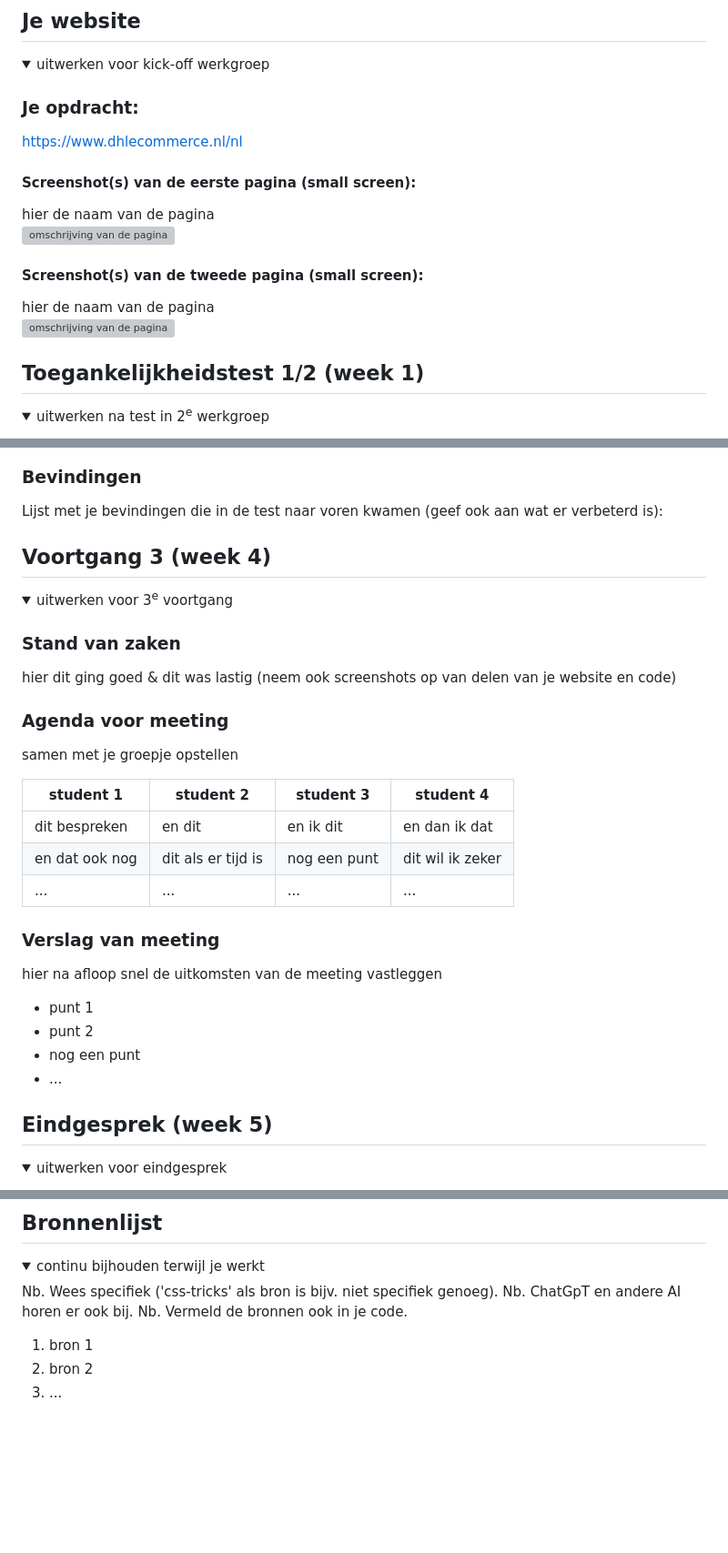
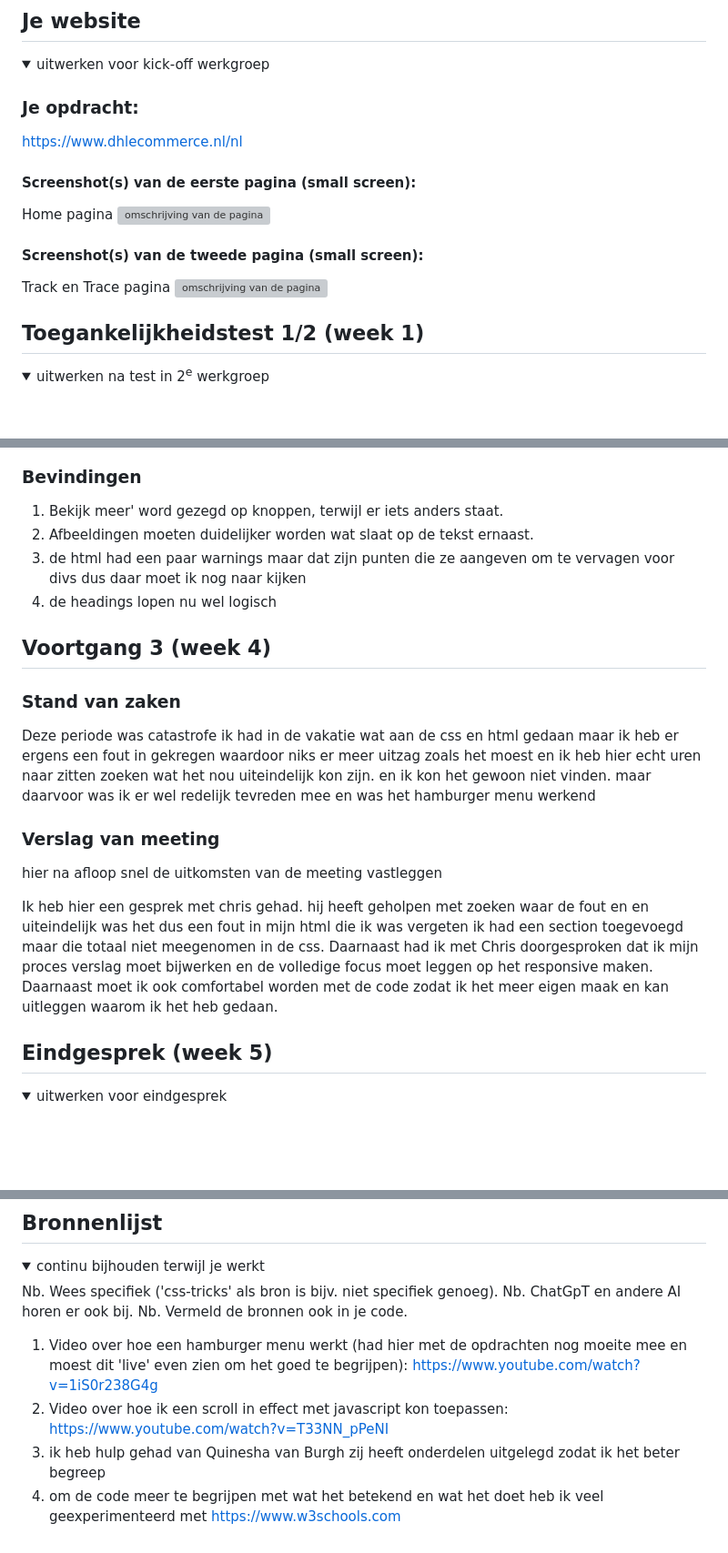
Before and after one commit to carmenbrands/inhaalfed2425, a Markdown page: README.md, 3 parts joined by grey strips. Shown at 91% size. Drawn GitHub-style; folded sections open; blank space fills up the shorter version; grey boxes are pictures that could not be loaded.

```diff
--- a/README.md
+++ b/README.md
@@ -38,11 +27,11 @@ Nb. Door *open* toe te voegen aan een *details* element kun je deze standaard op
   https://www.dhlecommerce.nl/nl
 
   #### Screenshot(s) van de eerste pagina (small screen):
-  hier de naam van de pagina
+  Home pagina
   <img src="readmeimages/dhlhomepagina.svg" width="375px" alt="omschrijving van de pagina">
 
   #### Screenshot(s) van de tweede pagina (small screen):
-  hier de naam van de pagina
+  Track en Trace pagina
   <img src="readmeimages/dhltrackentrace.svg" width="375px" alt="omschrijving van de pagina">
 
 </details>
@@ -155,5 +145,8 @@ Nb. Door *open* toe te voegen aan een *details* element kun je deze standaard op
   ### Bevindingen
-  Lijst met je bevindingen die in de test naar voren kwamen (geef ook aan wat er verbeterd is):
+  1. Bekijk meer' word gezegd op knoppen, terwijl er iets anders staat.
+  2. Afbeeldingen moeten duidelijker worden wat slaat op de tekst ernaast.
+  3. de html had een paar warnings maar dat zijn punten die ze aangeven om te vervagen voor divs dus daar moet ik nog naar kijken
+  4. de headings lopen nu wel logisch
 
 </details>
 
@@ -163,30 +156,17 @@ Nb. Door *open* toe te voegen aan een *details* element kun je deze standaard op
 
 ## Voortgang 3 (week 4)
 
-<details>
-  <summary>uitwerken voor 3<sup>e</sup> voortgang</summary>
+
 
   ### Stand van zaken
-  hier dit ging goed & dit was lastig (neem ook screenshots op van delen van je website en code)
-
-
-  ### Agenda voor meeting
-  samen met je groepje opstellen
-
-  | student 1      | student 2          | student 3    | student 4        |
-  | ---            | ---                | ---          | ---              |
-  | dit bespreken  | en dit             | en ik dit    | en dan ik dat    |
-  | en dat ook nog | dit als er tijd is | nog een punt | dit wil ik zeker |
-  | ...            | ...                | ...          | ...              |
+  Deze periode was catastrofe ik had in de vakatie wat aan de css en html gedaan maar ik heb er ergens een fout in gekregen waardoor niks er meer uitzag zoals het moest en ik heb hier echt uren naar zitten zoeken wat het nou uiteindelijk kon zijn. en ik kon het gewoon niet vinden. maar daarvoor was ik er wel redelijk tevreden mee en was het hamburger menu werkend
 
 
   ### Verslag van meeting
   hier na afloop snel de uitkomsten van de meeting vastleggen
 
-  - punt 1
-  - punt 2
-  - nog een punt
-  - ...
+  Ik heb hier een gesprek met chris gehad.
+  hij heeft geholpen met zoeken waar de fout en en uiteindelijk was het dus een fout in mijn html die ik was vergeten ik had een section toegevoegd maar die totaal niet meegenomen in de css. Daarnaast had ik met Chris doorgesproken dat ik mijn proces verslag moet bijwerken en de volledige focus moet leggen op het responsive maken. Daarnaast moet ik ook comfortabel worden met de code zodat ik het meer eigen maak en kan uitleggen waarom ik het heb gedaan.
 
 </details>
 
@@ -228,8 +219,9 @@ Nb. Door *open* toe te voegen aan een *details* element kun je deze standaard op
   Nb. ChatGpT en andere AI horen er ook bij.
   Nb. Vermeld de bronnen ook in je code.
 
-  1. bron 1
-  2. bron 2
-  3. ...
+  1. Video over hoe een hamburger menu werkt (had hier met de opdrachten nog moeite mee en moest dit 'live' even zien om het goed te begrijpen): https://www.youtube.com/watch?v=1iS0r238G4g
+  2. Video over hoe ik een scroll in effect met javascript kon toepassen: https://www.youtube.com/watch?v=T33NN_pPeNI
+  3. ik heb hulp gehad van Quinesha van Burgh zij heeft onderdelen uitgelegd zodat ik het beter begreep
+  4. om de code meer te begrijpen met wat het betekend en wat het doet heb ik veel geexperimenteerd met https://www.w3schools.com
 
 </details>
```
Also changed, not shown: other parts of README.md (+47 -46 lines).
